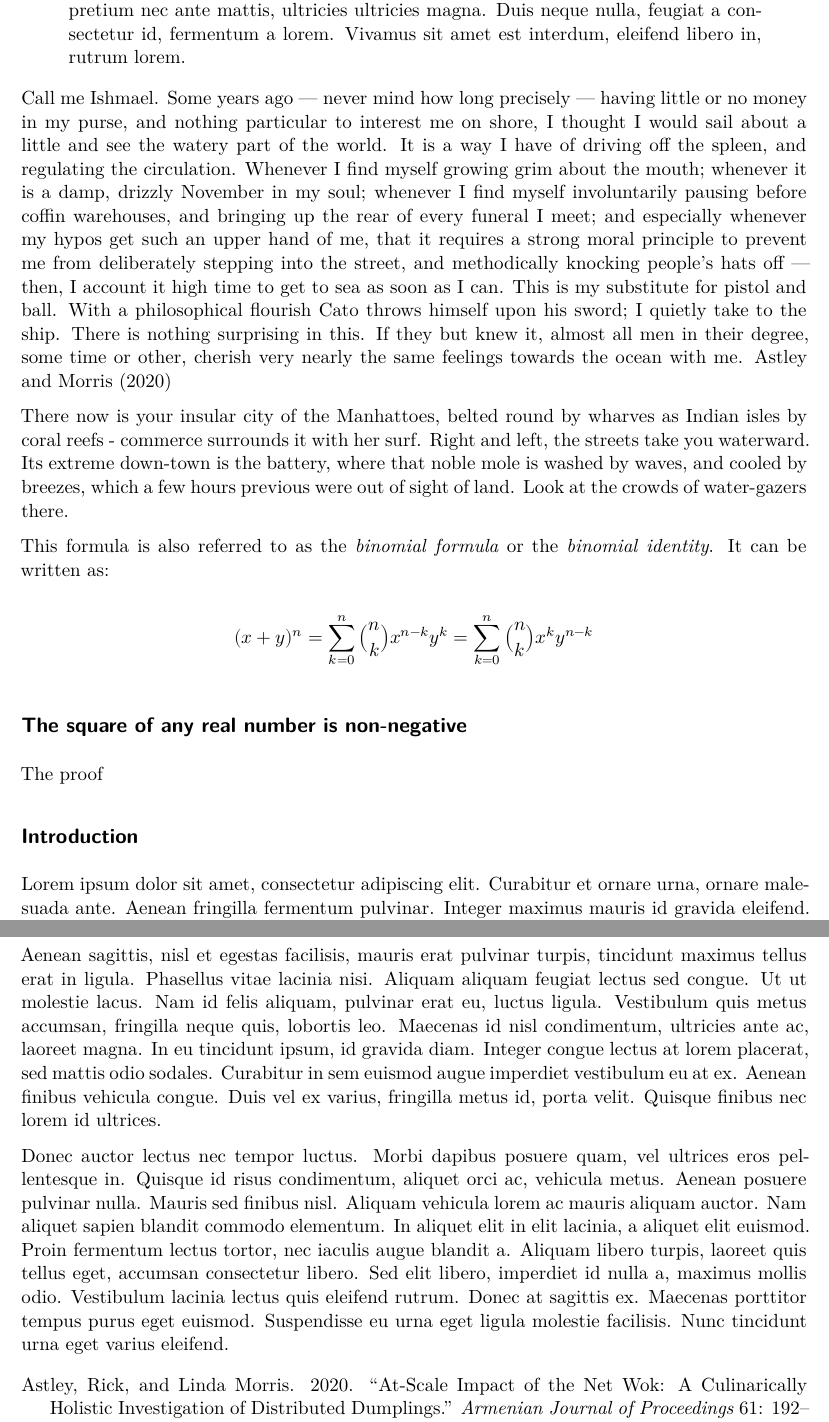
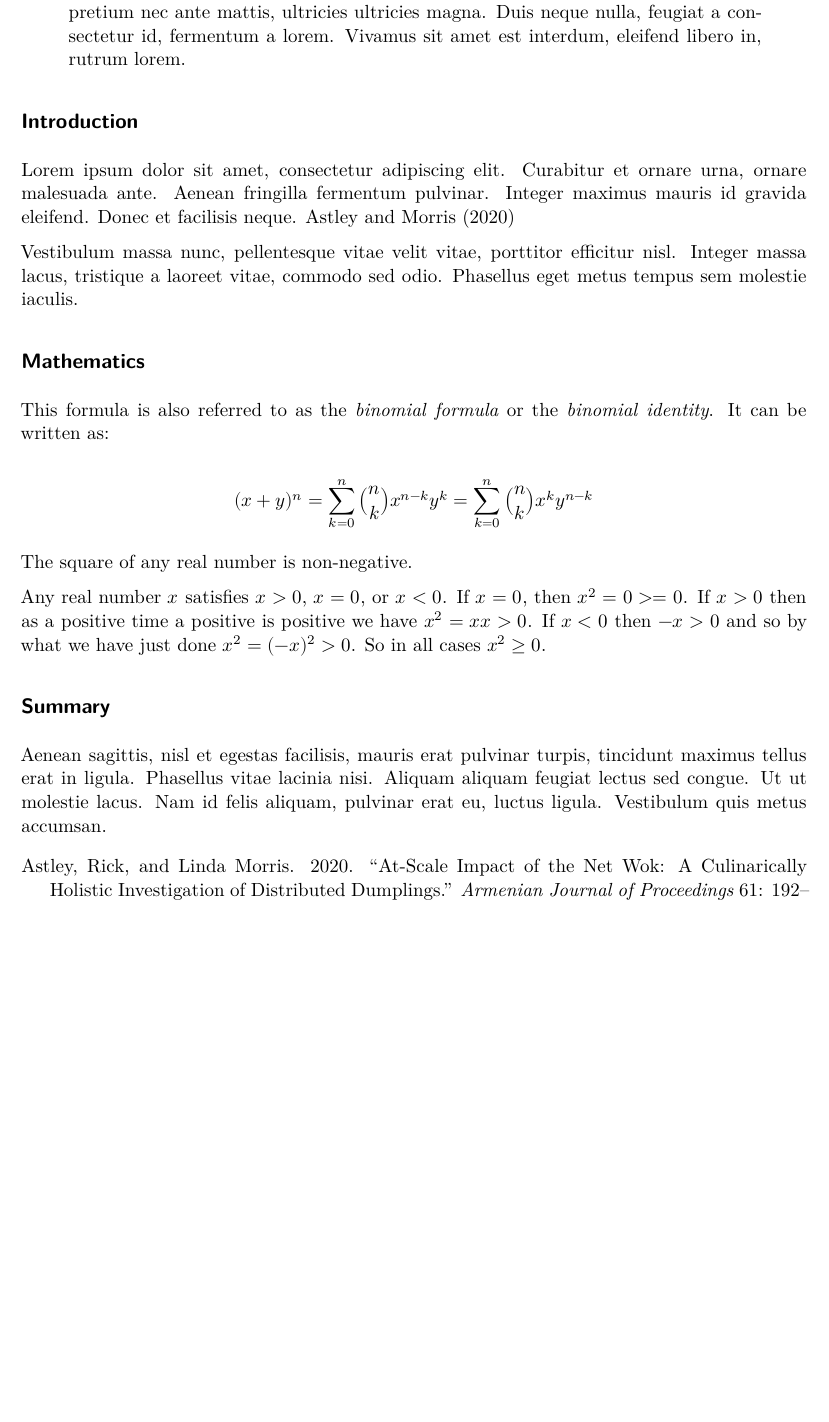
Before and after one commit to quarto-ext/typst-templates, a Quarto document (ams/template.qmd): two parts of pages 1 and 2 of 2 before the commit and part of the page after it, the two joined at a grey line, cut so that both start at the same text, the shorter picture padded with empty space. Rendered offline with R 4.5, knitr and Pandoc in place of Quarto, then LaTeX, with nearby package versions; drawn as R Markdown's standard PDF in place of the format the file asks for.

Commit message:
complete ams template

```diff
--- a/ams/_extensions/ams/_extension.yml
+++ b/ams/_extensions/ams/_extension.yml
@@ -9,3 +9,7 @@ contributes:
       template-partials:
         - typst-template.typ
         - typst-show.typ
+      filters:
+        - ams.lua
+      # disable quarto refs div injection
+      cite-method: natbib
--- a/ams/template.qmd
+++ b/ams/template.qmd
@@ -21,30 +21,13 @@ format:
 bibliography: refs.bib
 ---
 
-Call me Ishmael. Some years ago --- never mind how long precisely ---
-having little or no money in my purse, and nothing particular to
-interest me on shore, I thought I would sail about a little and see
-the watery part of the world. It is a way I have of driving off the
-spleen, and regulating the circulation.  Whenever I find myself
-growing grim about the mouth; whenever it is a damp, drizzly November
-in my soul; whenever I find myself involuntarily pausing before coffin
-warehouses, and bringing up the rear of every funeral I meet; and
-especially whenever my hypos get such an upper hand of me, that it
-requires a strong moral principle to prevent me from deliberately
-stepping into the street, and methodically knocking people's hats off
---- then, I account it high time to get to sea as soon as I can. This
-is my substitute for pistol and ball. With a philosophical flourish
-Cato throws himself upon his sword; I quietly take to the ship. There
-is nothing surprising in this. If they but knew it, almost all men in
-their degree, some time or other, cherish very nearly the same
-feelings towards the ocean with me. @netwok2020
+## Introduction
 
-There now is your insular city of the Manhattoes, belted round by
-wharves as Indian isles by coral reefs - commerce surrounds it with
-her surf. Right and left, the streets take you waterward. Its extreme
-down-town is the battery, where that noble mole is washed by waves,
-and cooled by breezes, which a few hours previous were out of sight of
-land. Look at the crowds of water-gazers there.
+Lorem ipsum dolor sit amet, consectetur adipiscing elit. Curabitur et ornare urna, ornare malesuada ante. Aenean fringilla fermentum pulvinar. Integer maximus mauris id gravida eleifend. Donec et facilisis neque. @netwok2020
+
+Vestibulum massa nunc, pellentesque vitae velit vitae, porttitor efficitur nisl. Integer massa lacus, tristique a laoreet vitae, commodo sed odio. Phasellus eget metus tempus sem molestie iaculis.
+
+## Mathematics
 
 This formula is also referred to as the _binomial formula_ or the _binomial identity_. It can be written as:
 
@@ -52,13 +35,16 @@ $$
 (x+y)^n = \sum_{k=0}^n {n \choose k}x^{n-k}y^k = \sum_{k=0}^n {n \choose k}x^{k}y^{n-k}
 $$
 
-::: {#thm-real-square}
-## The square of any real number is non-negative
-
+::: {.ams-theorem numbered="true"}
+The square of any real number is non-negative.
 :::
 
-::: {.proof}
-The proof
+::: {.ams-proof}
+Any real number $x$ satisfies $x > 0$, $x = 0$, or $x < 0$. If $x = 0$,
+then $x^2 = 0 >= 0$. If $x > 0$ then as a positive time a positive is
+positive we have $x^2 = x x > 0$. If $x < 0$ then $−x > 0$ and so by
+what we have just done $x^2 = (−x)^2 > 0$. So in all cases $x^2 ≥ 0$.
 :::
 
+## Summary
 
@@ -75,3 +51 @@ Praesent vestibulum libero et diam pretium congue. In vitae est ac elit vehicula
-Aenean sagittis, nisl et egestas facilisis, mauris erat pulvinar turpis, tincidunt maximus tellus erat in ligula. Phasellus vitae lacinia nisi. Aliquam aliquam feugiat lectus sed congue. Ut ut molestie lacus. Nam id felis aliquam, pulvinar erat eu, luctus ligula. Vestibulum quis metus accumsan, fringilla neque quis, lobortis leo. Maecenas id nisl condimentum, ultricies ante ac, laoreet magna. In eu tincidunt ipsum, id gravida diam. Integer congue lectus at lorem placerat, sed mattis odio sodales. Curabitur in sem euismod augue imperdiet vestibulum eu at ex. Aenean finibus vehicula congue. Duis vel ex varius, fringilla metus id, porta velit. Quisque finibus nec lorem id ultrices.
-
-Donec auctor lectus nec tempor luctus. Morbi dapibus posuere quam, vel ultrices eros pellentesque in. Quisque id risus condimentum, aliquet orci ac, vehicula metus. Aenean posuere pulvinar nulla. Mauris sed finibus nisl. Aliquam vehicula lorem ac mauris aliquam auctor. Nam aliquet sapien blandit commodo elementum. In aliquet elit in elit lacinia, a aliquet elit euismod. Proin fermentum lectus tortor, nec iaculis augue blandit a. Aliquam libero turpis, laoreet quis tellus eget, accumsan consectetur libero. Sed elit libero, imperdiet id nulla a, maximus mollis odio. Vestibulum lacinia lectus quis eleifend rutrum. Donec at sagittis ex. Maecenas porttitor tempus purus eget euismod. Suspendisse eu urna eget ligula molestie facilisis. Nunc tincidunt urna eget varius eleifend.
+Aenean sagittis, nisl et egestas facilisis, mauris erat pulvinar turpis, tincidunt maximus tellus erat in ligula. Phasellus vitae lacinia nisi. Aliquam aliquam feugiat lectus sed congue. Ut ut molestie lacus. Nam id felis aliquam, pulvinar erat eu, luctus ligula. Vestibulum quis metus accumsan.
```
Also changed, not shown: ams/_extensions/ams/ams.lua (added, +22 -0 lines), README.md, ams/README.md, ams/ams.png (added), ieee/README.md, ams/template.qmd (10 more changed lines), 2 other files.
